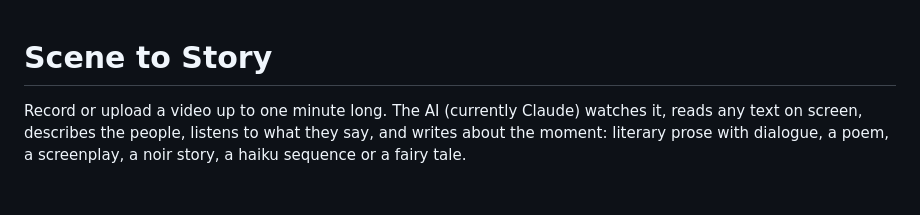
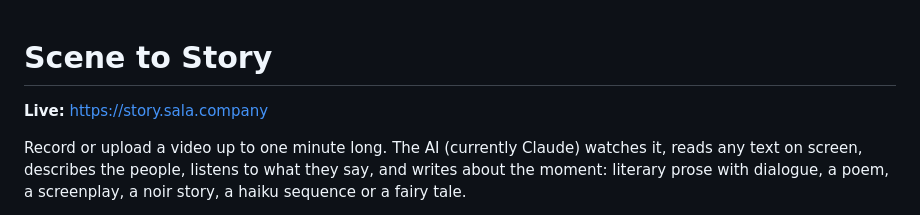
Before and after one commit to jamalxcode/storywriter, a Markdown page: README.md, the part around the change. Rendered like a GitHub page; blank space fills up the shorter version.

Commit message:
Add live site link to README
Co-Authored-By: Claude Opus 5.5 <noreply@anthropic.com>

```diff
--- a/README.md
+++ b/README.md
@@ -1,4 +1,6 @@
 # Scene to Story
+
+**Live:** https://story.sala.company
 
 Record or upload a video up to one minute long. The AI (currently Claude) watches it, reads any text on screen, describes the people, listens to what they say, and writes about the moment: literary prose with dialogue, a poem, a screenplay, a noir story, a haiku sequence or a fairy tale.
 
```
